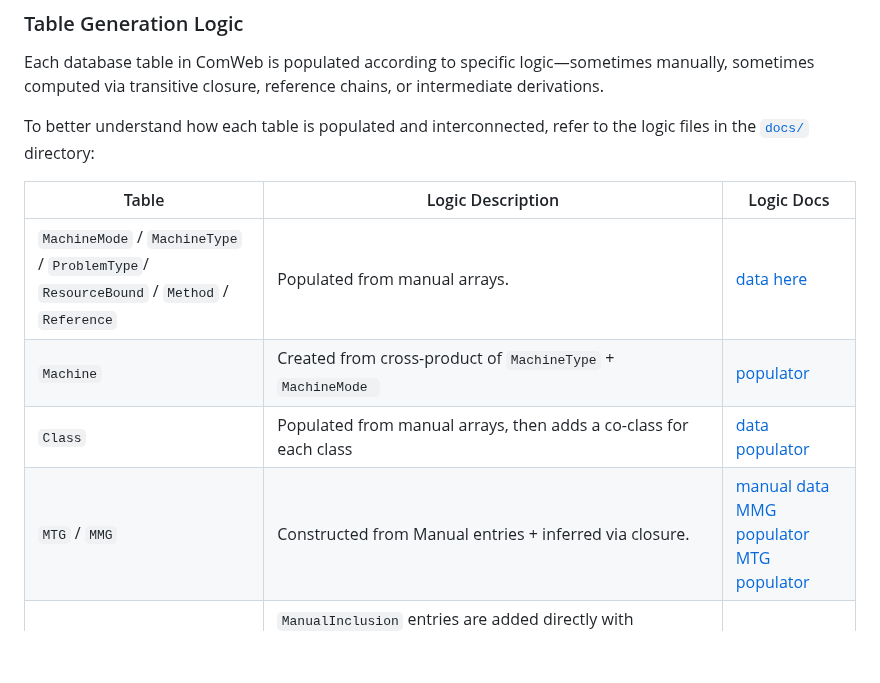
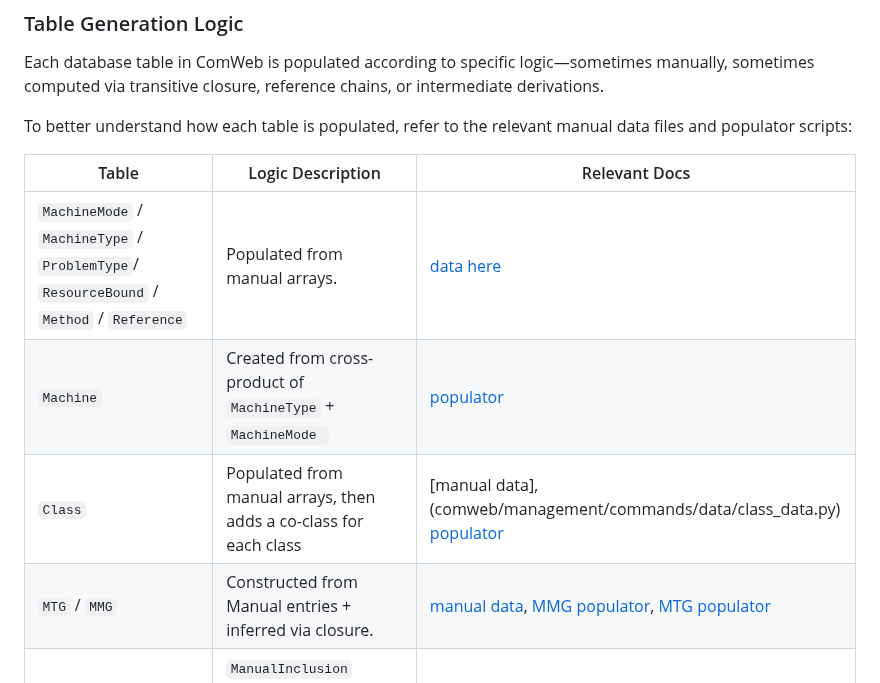
Before and after one commit to turquoise5/ComWeb, a Markdown page: README.md, the part around one of its changes. Drawn GitHub-style; blank space fills up the shorter version.

```diff
--- a/README.md
+++ b/README.md
@@ -55,12 +55,12 @@ Below is a list of core database tables used in ComWeb. Each links to a detailed
 
 Each database table in ComWeb is populated according to specific logic—sometimes manually, sometimes computed via transitive closure, reference chains, or intermediate derivations.
 
-To better understand how each table is populated and interconnected, refer to the logic files in the [`docs/`](docs/) directory:
+To better understand how each table is populated, refer to the relevant manual data files and populator scripts:
 
-| Table                                     | Logic Description                                                      | Logic Docs                                                      |
+| Table                                     | Logic Description                                                      | Relevant Docs                                                      |
 | ----------------------------------------- | ---------------------------------------------------------------------- | --------------------------------------------------------------- |
 | `MachineMode` / `MachineType` / `ProblemType`/ `ResourceBound` / `Method` / `Reference` | Populated from manual arrays.             | [data here](comweb/management/commands/data/static_data.py)               |
 | `Machine`        | Created from cross-product of `MachineType` + `MachineMode `                | [populator](comweb/management/commands/utils/machine_populator.py)                   |
-| `Class`                                   | Populated from manual arrays, then adds a co-class for each class         | [data](comweb/management/commands/data/class_data.py) [populator](comweb/management/commands/utils/class_populator.py)                     |
-| `MTG` / `MMG`                             | Constructed from Manual entries + inferred via closure.                | [manual data](comweb/management/commands/data/mmg_mtg_data.py) [MMG populator](comweb/management/commands/utils/mmg_populator.py) [MTG populator](comweb/management/commands/utils/mtg_populator.py) |
+| `Class`                                   | Populated from manual arrays, then adds a co-class for each class         | [manual data], (comweb/management/commands/data/class_data.py) [populator](comweb/management/commands/utils/class_populator.py)                     |
+| `MTG` / `MMG`                             | Constructed from Manual entries + inferred via closure.                | [manual data](comweb/management/commands/data/mmg_mtg_data.py), [MMG populator](comweb/management/commands/utils/mmg_populator.py), [MTG populator](comweb/management/commands/utils/mtg_populator.py) |
 | `Inclusion` / `ManualInclusion` | `ManualInclusion` entries are added directly with justifications and references. `Inclusion` entries are generated automatically using based on generalizations of machine type, machine mode, and resource bound generalizations (i.e. P ⊆ NP as a result of machine mode generlization) + extended using transitive closure. | [manual data](comweb/management/commands/data/manual_inclusions_data.py), [populator](comweb/management/commands/utils/inclusion_populator.py) |
```
Also changed, not shown: other parts of README.md (+4 -6 lines).
